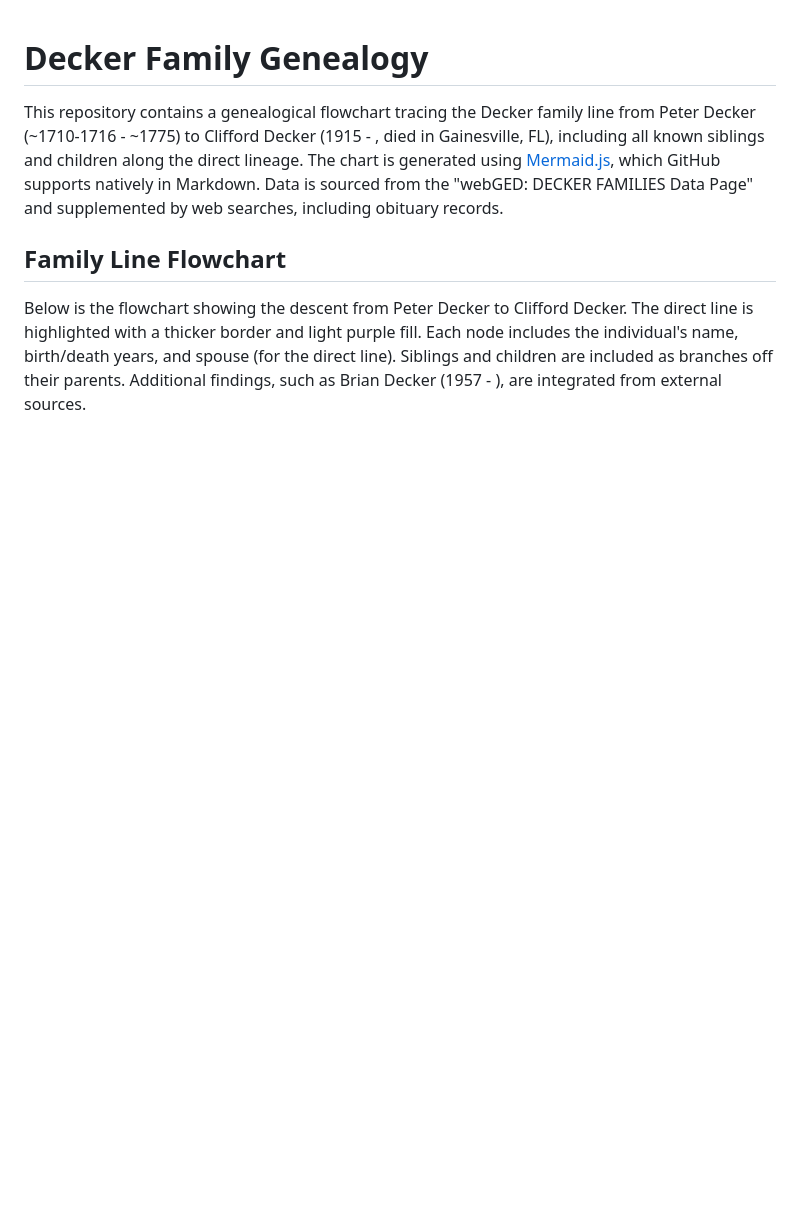
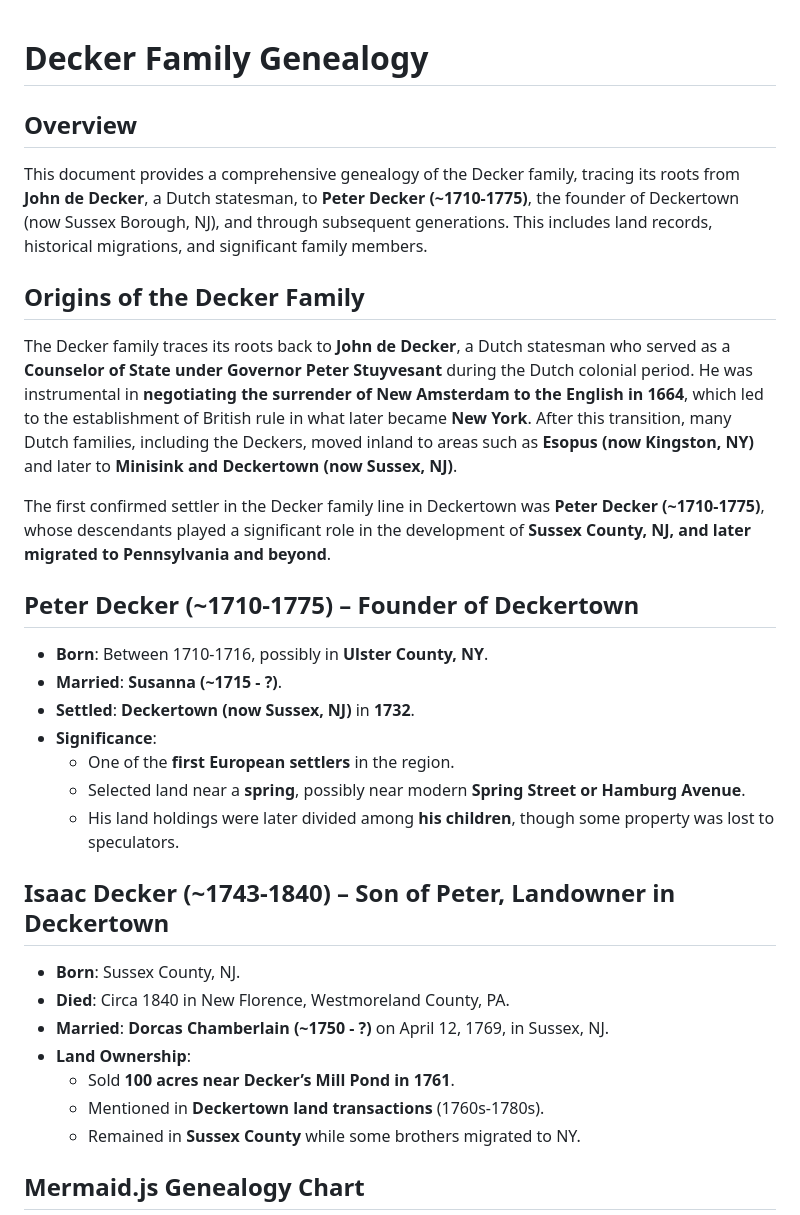
Before and after one commit to Deck-J/geneology, a Markdown page: README.md, the part around the change printed below. GitHub-like rendering; blank space fills up the shorter version.

````diff
--- a/README.md
+++ b/README.md
@@ -1,11 +1,31 @@
 # Decker Family Genealogy
 
-This repository contains a genealogical flowchart tracing the Decker family line from Peter Decker (~1710-1716 - ~1775) to Clifford Decker (1915 - , died in Gainesville, FL), including all known siblings and children along the direct lineage. The chart is generated using [Mermaid.js](https://mermaid-js.github.io/), which GitHub supports natively in Markdown. Data is sourced from the "webGED: DECKER FAMILIES Data Page" and supplemented by web searches, including obituary records.
+## Overview
+This document provides a comprehensive genealogy of the Decker family, tracing its roots from **John de Decker**, a Dutch statesman, to **Peter Decker (~1710-1775)**, the founder of Deckertown (now Sussex Borough, NJ), and through subsequent generations. This includes land records, historical migrations, and significant family members.
 
-## Family Line Flowchart
+## **Origins of the Decker Family**
+The Decker family traces its roots back to **John de Decker**, a Dutch statesman who served as a **Counselor of State under Governor Peter Stuyvesant** during the Dutch colonial period. He was instrumental in **negotiating the surrender of New Amsterdam to the English in 1664**, which led to the establishment of British rule in what later became **New York**. After this transition, many Dutch families, including the Deckers, moved inland to areas such as **Esopus (now Kingston, NY)** and later to **Minisink and Deckertown (now Sussex, NJ)**.
 
-Below is the flowchart showing the descent from Peter Decker to Clifford Decker. The direct line is highlighted with a thicker border and light purple fill. Each node includes the individual's name, birth/death years, and spouse (for the direct line). Siblings and children are included as branches off their parents. Additional findings, such as Brian Decker (1957 - ), are integrated from external sources.
+The first confirmed settler in the Decker family line in Deckertown was **Peter Decker (~1710-1775)**, whose descendants played a significant role in the development of **Sussex County, NJ, and later migrated to Pennsylvania and beyond**.
 
+## **Peter Decker (~1710-1775) – Founder of Deckertown**
+- **Born**: Between 1710-1716, possibly in **Ulster County, NY**.
+- **Married**: **Susanna (~1715 - ?)**.
+- **Settled**: **Deckertown (now Sussex, NJ)** in **1732**.
+- **Significance**:
+  - One of the **first European settlers** in the region.
+  - Selected land near a **spring**, possibly near modern **Spring Street or Hamburg Avenue**.
+  - His land holdings were later divided among **his children**, though some property was lost to speculators.
 
+## **Isaac Decker (~1743-1840) – Son of Peter, Landowner in Deckertown**
+- **Born**: Sussex County, NJ.
+- **Died**: Circa 1840 in New Florence, Westmoreland County, PA.
+- **Married**: **Dorcas Chamberlain (~1750 - ?)** on April 12, 1769, in Sussex, NJ.
+- **Land Ownership**:
+  - Sold **100 acres near Decker’s Mill Pond in 1761**.
+  - Mentioned in **Deckertown land transactions** (1760s-1780s).
+  - Remained in **Sussex County** while some brothers migrated to NY.
+
+## **Mermaid.js Genealogy Chart**
 ```mermaid
 graph TD
````
Also changed, not shown: other parts of README.md (+25 -53 lines).
